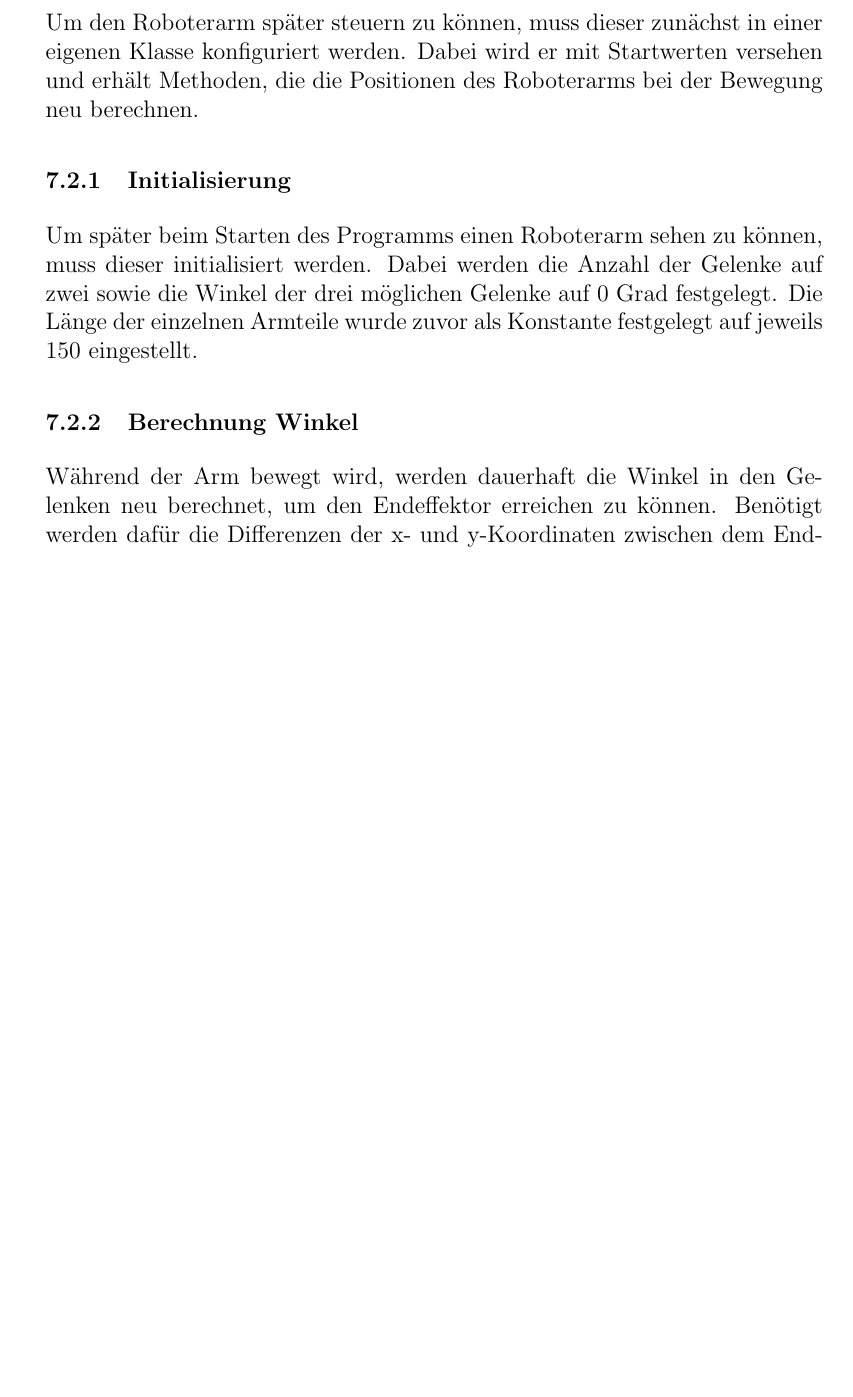
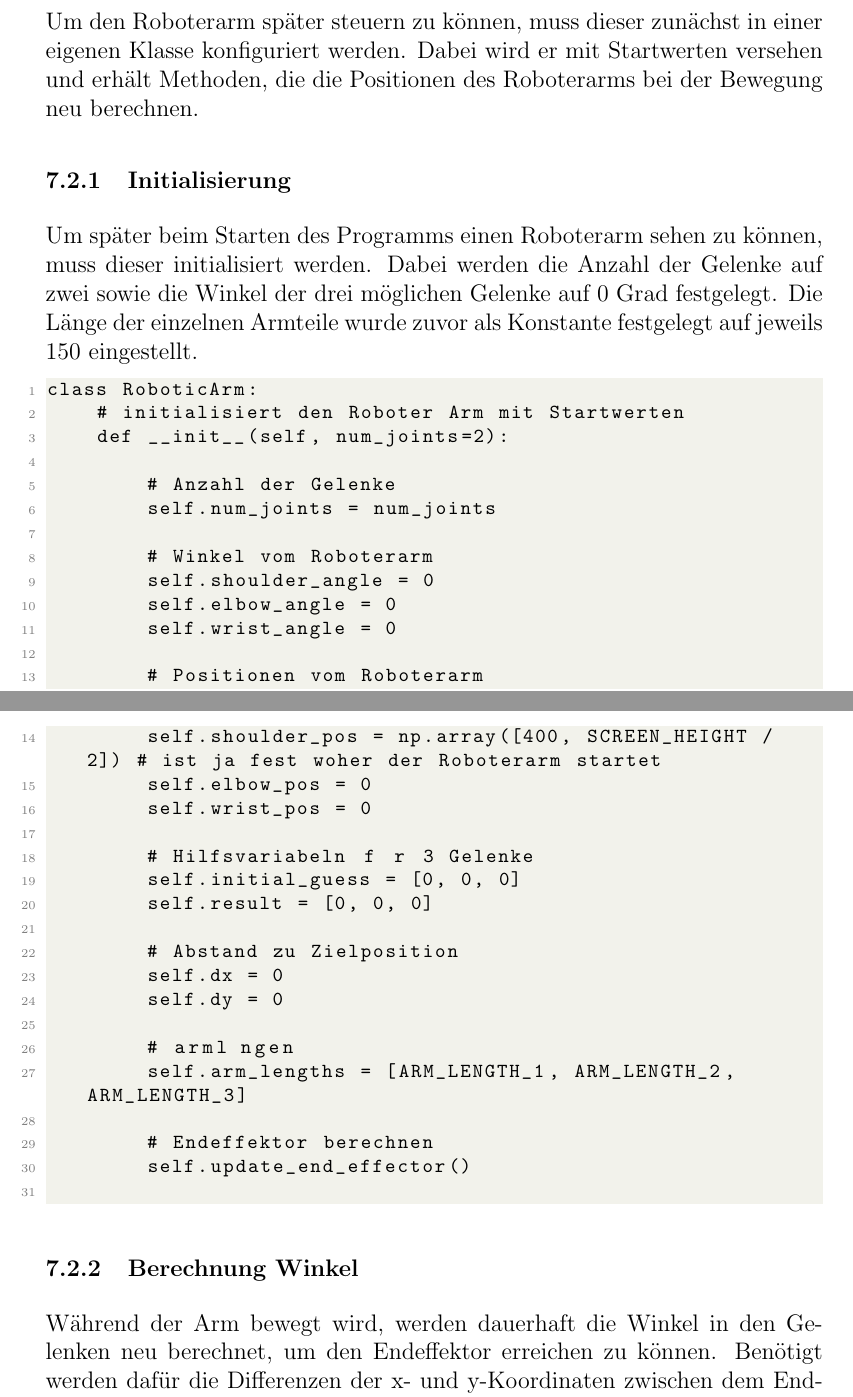
Before and after one commit to sarawong98/mathe, a LaTeX paper (documents/technischer_bericht.tex): part of page 7 of 18 before the commit and two parts of pages 7 and 8 of 19 after it, the two joined at a grey line, cut so that both start at the same text, the shorter picture padded with empty space. The pictures show the PDF file out/technischer_bericht.pdf that the author committed with the source.

Commit message:
add correct tags for code blocks

```diff
--- a/documents/technischer_bericht.tex
+++ b/documents/technischer_bericht.tex
@@ -181,6 +196,40 @@
     werden. Dabei werden die Anzahl der Gelenke auf zwei sowie die Winkel der drei möglichen Gelenke
     auf 0 Grad festgelegt. Die Länge der einzelnen Armteile wurde zuvor als Konstante festgelegt auf
     jeweils 150 eingestellt.
+
+
+    \begin{lstlisting}
+class RoboticArm:
+    # initialisiert den Roboter Arm mit Startwerten
+    def __init__(self, num_joints=2):
+
+        # Anzahl der Gelenke
+        self.num_joints = num_joints
+
+        # Winkel vom Roboterarm
+        self.shoulder_angle = 0
+        self.elbow_angle = 0
+        self.wrist_angle = 0
+
+        # Positionen vom Roboterarm
+        self.shoulder_pos = np.array([400, SCREEN_HEIGHT / 2]) # ist ja fest woher der Roboterarm startet
+        self.elbow_pos = 0
+        self.wrist_pos = 0
+
+        # Hilfsvariabeln für 3 Gelenke
+        self.initial_guess = [0, 0, 0]
+        self.result = [0, 0, 0]
+
+        # Abstand zu Zielposition
+        self.dx = 0
+        self.dy = 0
+
+        # armlängen
+        self.arm_lengths = [ARM_LENGTH_1, ARM_LENGTH_2, ARM_LENGTH_3]
+
+        # Endeffektor berechnen
+        self.update_end_effector()
+    \end{lstlisting}
 
     \subsubsection{Berechnung Winkel}
     Während der Arm bewegt wird, werden dauerhaft die Winkel in den Gelenken neu berechnet, um den
```
Also changed, not shown: out/technischer_bericht.pdf, documents/technischer_bericht.tex (45 more changed lines), 4 other files. Lines whose indentation alone changed are shown as unchanged.
